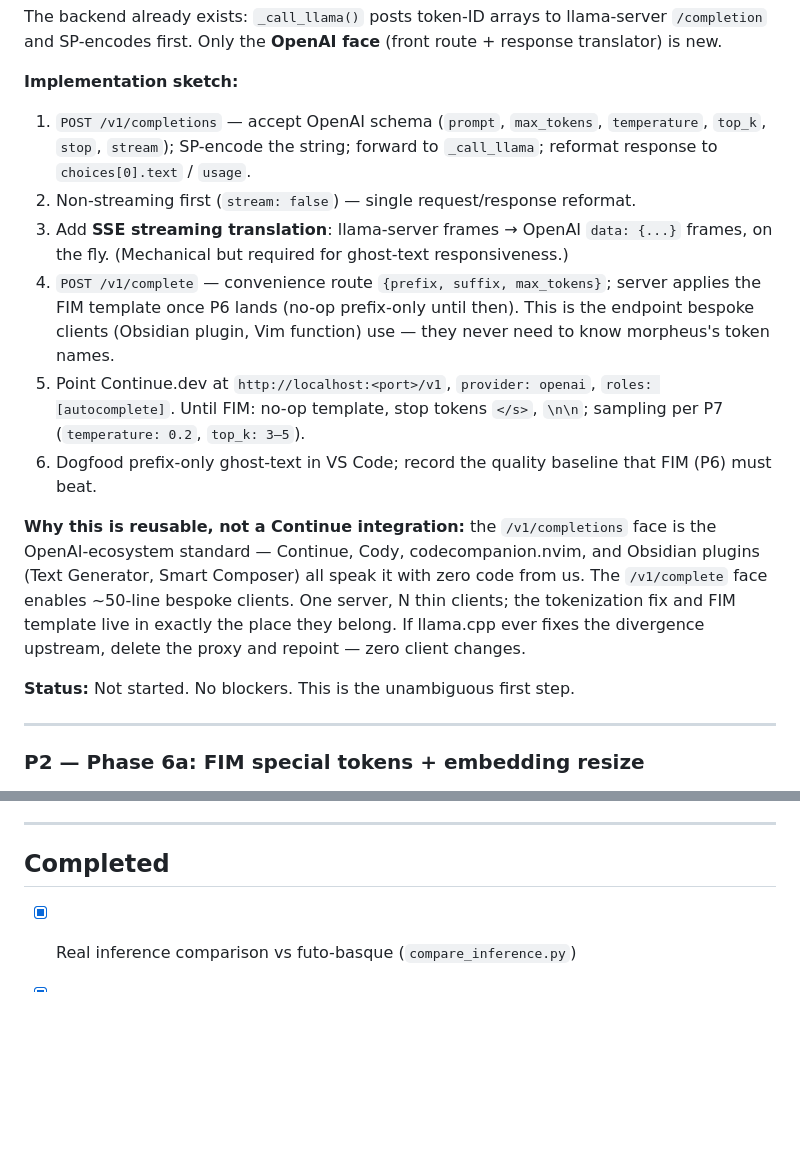
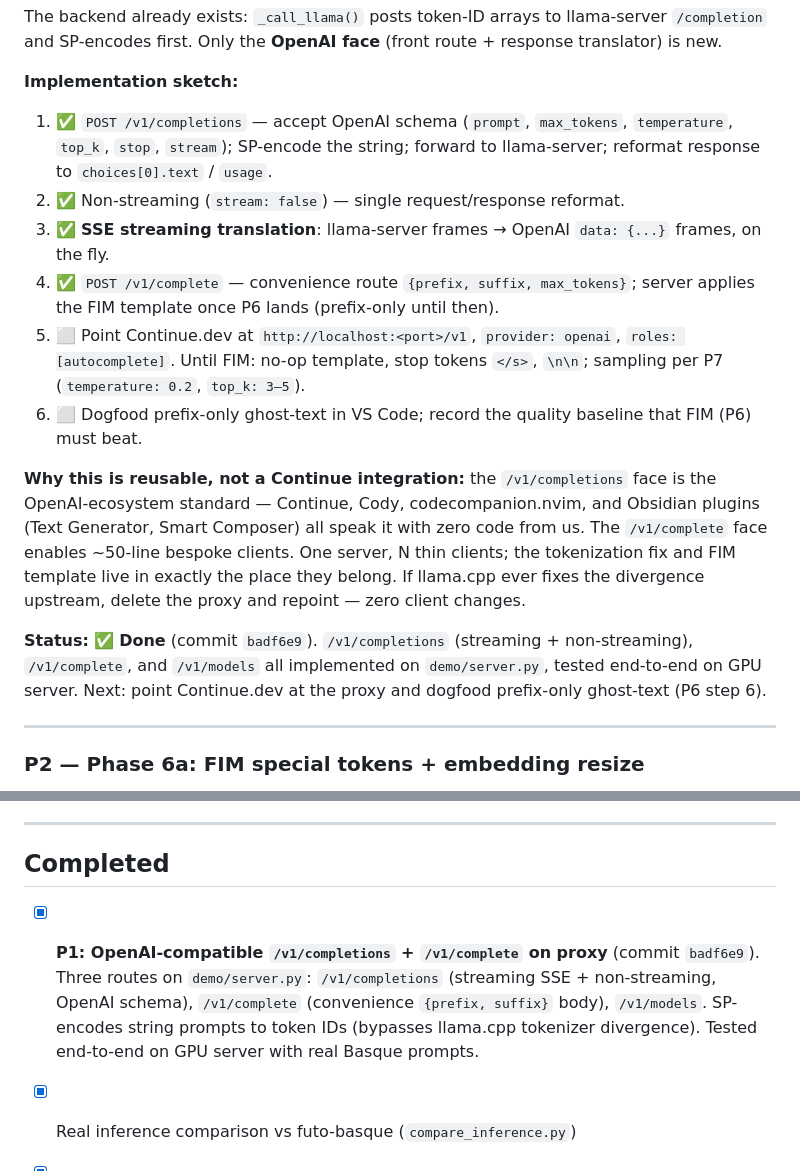
Before and after one commit to itzune/morpheus, a Markdown page: TODO.md, 2 parts joined by grey strips. Rendered like a GitHub page; blank space fills up the shorter version.

Commit message:
docs: mark P1 (OpenAI-compatible proxy) as done
Routes implemented and tested end-to-end (commit badf6e9):
- /v1/completions (streaming SSE + non-streaming)
- /v1/complete (convenience {prefix, suffix})
- /v1/models

Remaining P1 sub-steps: point Continue.dev at proxy, dogfood
prefix-only ghost-text in VS Code (baseline for FIM P6).

```diff
--- a/TODO.md
+++ b/TODO.md
@@ -50,21 +50,18 @@ llama-server `/completion` and SP-encodes first. Only the **OpenAI face**
 (front route + response translator) is new.
 
 **Implementation sketch:**
-1. `POST /v1/completions` — accept OpenAI schema (`prompt`, `max_tokens`,
+1. ✅ `POST /v1/completions` — accept OpenAI schema (`prompt`, `max_tokens`,
    `temperature`, `top_k`, `stop`, `stream`); SP-encode the string; forward to
-   `_call_llama`; reformat response to `choices[0].text` / `usage`.
-2. Non-streaming first (`stream: false`) — single request/response reformat.
-3. Add **SSE streaming translation**: llama-server frames → OpenAI
-   `data: {...}` frames, on the fly. (Mechanical but required for ghost-text
-   responsiveness.)
-4. `POST /v1/complete` — convenience route `{prefix, suffix, max_tokens}`;
-   server applies the FIM template once P6 lands (no-op prefix-only until then).
-   This is the endpoint bespoke clients (Obsidian plugin, Vim function) use —
-   they never need to know morpheus's token names.
-5. Point Continue.dev at `http://localhost:<port>/v1`, `provider: openai`,
+   llama-server; reformat response to `choices[0].text` / `usage`.
+2. ✅ Non-streaming (`stream: false`) — single request/response reformat.
+3. ✅ **SSE streaming translation**: llama-server frames → OpenAI
+   `data: {...}` frames, on the fly.
+4. ✅ `POST /v1/complete` — convenience route `{prefix, suffix, max_tokens}`;
+   server applies the FIM template once P6 lands (prefix-only until then).
+5. ⬜ Point Continue.dev at `http://localhost:<port>/v1`, `provider: openai`,
    `roles: [autocomplete]`. Until FIM: no-op template, stop tokens `</s>`,
    `\n\n`; sampling per P7 (`temperature: 0.2`, `top_k: 3–5`).
-6. Dogfood prefix-only ghost-text in VS Code; record the quality baseline that
+6. ⬜ Dogfood prefix-only ghost-text in VS Code; record the quality baseline that
    FIM (P6) must beat.
 
 **Why this is reusable, not a Continue integration:** the `/v1/completions`
@@ -75,7 +72,10 @@ N thin clients; the tokenization fix and FIM template live in exactly the place
 they belong. If llama.cpp ever fixes the divergence upstream, delete the proxy
 and repoint — zero client changes.
 
-**Status:** Not started. No blockers. This is the unambiguous first step.
+**Status:** ✅ **Done** (commit `badf6e9`). `/v1/completions` (streaming +
+non-streaming), `/v1/complete`, and `/v1/models` all implemented on
+`demo/server.py`, tested end-to-end on GPU server. Next: point Continue.dev
+at the proxy and dogfood prefix-only ghost-text (P6 step 6).
 
 ---
 
@@ -312,6 +312,12 @@ desktop editor. Recorded here so the reasoning is explicit.
 
 ## Completed
 
+- [x] **P1: OpenAI-compatible `/v1/completions` + `/v1/complete` on proxy**
+      (commit `badf6e9`). Three routes on `demo/server.py`: `/v1/completions`
+      (streaming SSE + non-streaming, OpenAI schema), `/v1/complete` (convenience
+      `{prefix, suffix}` body), `/v1/models`. SP-encodes string prompts to token
+      IDs (bypasses llama.cpp tokenizer divergence). Tested end-to-end on GPU
+      server with real Basque prompts.
 - [x] Real inference comparison vs futo-basque (`compare_inference.py`)
 - [x] Verified morpheus deployment handles tokenizer divergence correctly
       (`demo/server.py` uses `sp.encode()` → token IDs, not string prompts)
```
